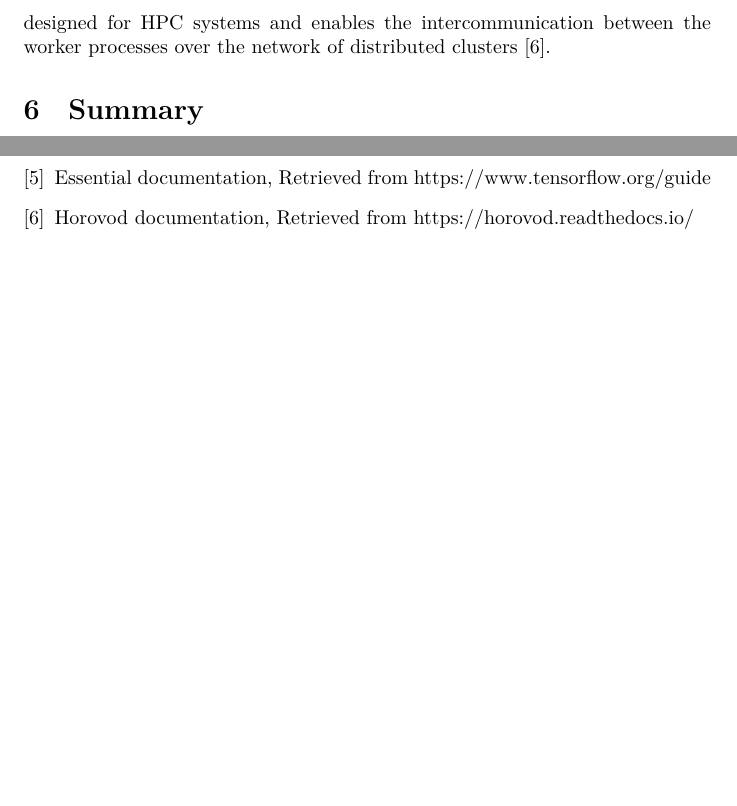
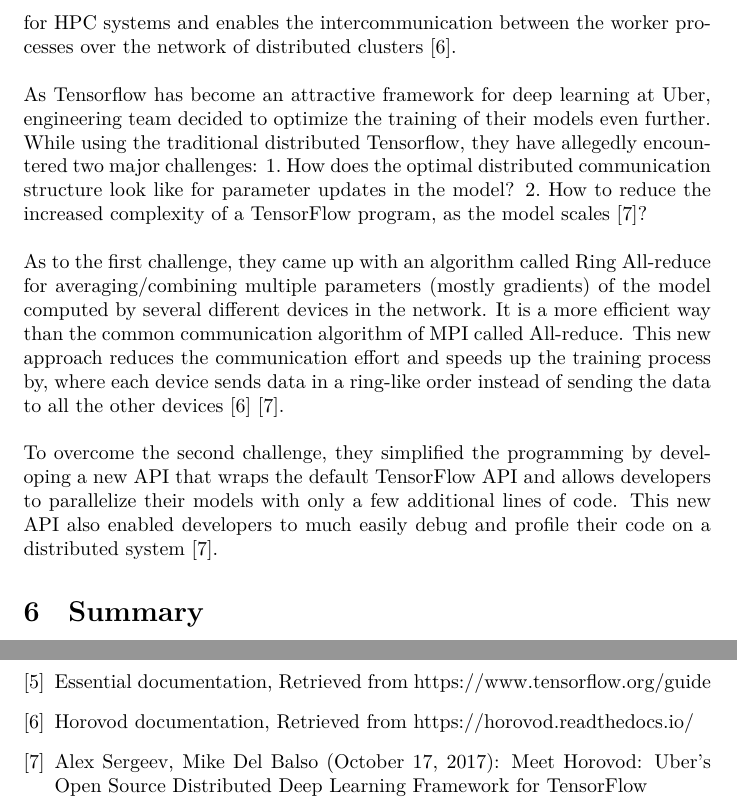
Before and after one commit to ekm01/EPHPC, a LaTeX document (Paper/EPHPC_Paper.tex): two parts of pages 11 and 12 of 12, joined at a grey line, cut so that both start at the same text, the shorter picture padded with empty space. Compiled offline with XeLaTeX.

Commit message:
at summary

```diff
--- a/Paper/EPHPC_Paper.tex
+++ b/Paper/EPHPC_Paper.tex
@@ -6,7 +6,7 @@
 
 
 
-\title{\includegraphics[width=0.43\textwidth]{tumlogo}\hspace{2ex}\includegraphics[width=0.25\textwidth]{maxlogo}\vspace{1ex}\\ \large \textbf{Max Planck Computing and Data Facility \\Chair of Computer Architecture and Parallel Systems} \vspace{10ex}\\ \huge Efficient Large-Scale Machine Learning with Tensorflow \vspace{6ex}\\
+\title{\includegraphics[width=0.43\textwidth]{tumlogo}\hspace{2ex}\includegraphics[width=0.25\textwidth]{maxlogo}\vspace{1ex}\\ \large \textbf{Max Planck Computing and Data Facility \\Chair of Computer Architecture and Parallel Systems} \vspace{10ex}\\ \huge Efficient Large-Scale Machine Learning with Tensorflow on HPC Systems \vspace{6ex}\\
 \large Seminar: Efficient Programming of HPC Systems \\Frameworks and Algorithms\vspace{15ex}}
 
 
@@ -149,12 +149,13 @@
 
 \section{Optimizations outside of TensorFlow - Horovod} % (fold)
 \label{sec:optimization_outside_of_tensorFlow}
-Horovod is one of the frameworks that accelerates the training of large-scale deep learning models on distributed systems by exploiting the standard execution mechanism of Tensorflow. Motivation for Horovod Project is to develop large-scale ML-applications by utilizing multiple GPUs simultaneously. Fundamental concepts of Horovod are based on the MPI library, which is specifically designed for HPC systems and enables the intercommunication between the worker processes over the network of distributed clusters \cite{sixth}.
-
+Horovod is one of the frameworks by Uber that accelerates the training of large-scale deep learning models on HPC systems by exploiting the distributed implementation of Tensorflow. Motivation for Horovod Project is to develop large-scale ML-applications by utilizing multiple GPUs simultaneously. Fundamental concepts of Horovod are based on the MPI library, which is specifically designed for HPC systems and enables the intercommunication between the worker processes over the network of distributed clusters \cite{sixth}.
+\\ \\As Tensorflow has become an attractive framework for deep learning at Uber, engineering team decided to optimize the training of their models even further. While using the traditional distributed Tensorflow, they have allegedly encountered two major challenges: 1.\ How does the optimal distributed communication structure look like for parameter updates in the model? 2.\ How to reduce the increased complexity of a TensorFlow program, as the model scales \cite{seventh}?
+\\ \\As to the first challenge, they came up with an algorithm called Ring All-reduce for averaging/combining multiple parameters (mostly gradients) of the model computed by several different devices in the network. It is a more efficient way than the common communication algorithm of MPI called All-reduce. This new approach reduces the communication effort and speeds up the training process by, where each device sends data in a ring-like order instead of sending the data to all the other devices \cite{sixth} \cite{seventh}.
+\\ \\To overcome the second challenge, they simplified the programming by developing a new API that wraps the default TensorFlow API and allows developers to parallelize their models with only a few additional lines of code. This new API also enabled developers to much easily debug and profile their code on a distributed system \cite{seventh}.
 
 \section{Summary} % (fold)
 \label{sec:summary}
-
 
 
 
@@ -178,6 +179,9 @@
 
 \bibitem{sixth}
 Horovod documentation, Retrieved from https://horovod.readthedocs.io/
+
+\bibitem{seventh}
+Alex Sergeev, Mike Del Balso (October 17, 2017): Meet Horovod: Uber’s Open Source Distributed Deep Learning Framework for TensorFlow
 \end{thebibliography}
 
 
```
Also changed, not shown: Paper/EPHPC_Paper.pdf, Paper/EPHPC_Paper.tex (4 more changed lines), 1 other file.
